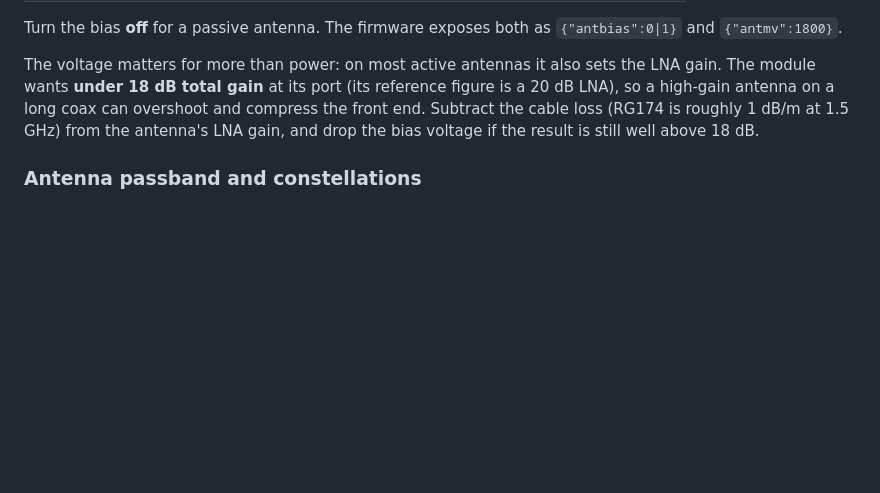
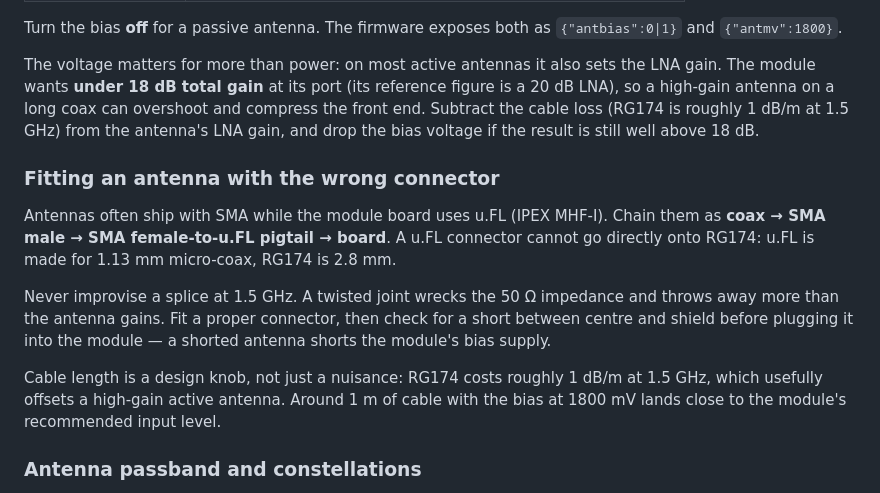
Before and after one commit to FARADTechnologies/Robot-Tracker, a Markdown page: docs/hardware.md, the part around the change. Drawn GitHub-style; blank space fills up the shorter version.

Commit message:
Document fitting an antenna whose connector does not match the board
Covers the coax to SMA to u.FL chain, why a u.FL connector cannot go straight
onto RG174, the short-circuit check before connecting, and how cable length
trades against the gain of a high-gain active antenna.

```diff
--- a/docs/hardware.md
+++ b/docs/hardware.md
@@ -74,6 +74,21 @@ compress the front end. Subtract the cable loss (RG174 is roughly 1 dB/m at
 1.5 GHz) from the antenna's LNA gain, and drop the bias voltage if the result is
 still well above 18 dB.
 
+### Fitting an antenna with the wrong connector
+
+Antennas often ship with SMA while the module board uses u.FL (IPEX MHF-I). Chain
+them as **coax → SMA male → SMA female-to-u.FL pigtail → board**. A u.FL connector
+cannot go directly onto RG174: u.FL is made for 1.13 mm micro-coax, RG174 is 2.8 mm.
+
+Never improvise a splice at 1.5 GHz. A twisted joint wrecks the 50 Ω impedance and
+throws away more than the antenna gains. Fit a proper connector, then check for a
+short between centre and shield before plugging it into the module — a shorted
+antenna shorts the module's bias supply.
+
+Cable length is a design knob, not just a nuisance: RG174 costs roughly 1 dB/m at
+1.5 GHz, which usefully offsets a high-gain active antenna. Around 1 m of cable
+with the bias at 1800 mV lands close to the module's recommended input level.
+
 ### Antenna passband and constellations
 
 Check the antenna's passband against the constellations you want. The module
```
